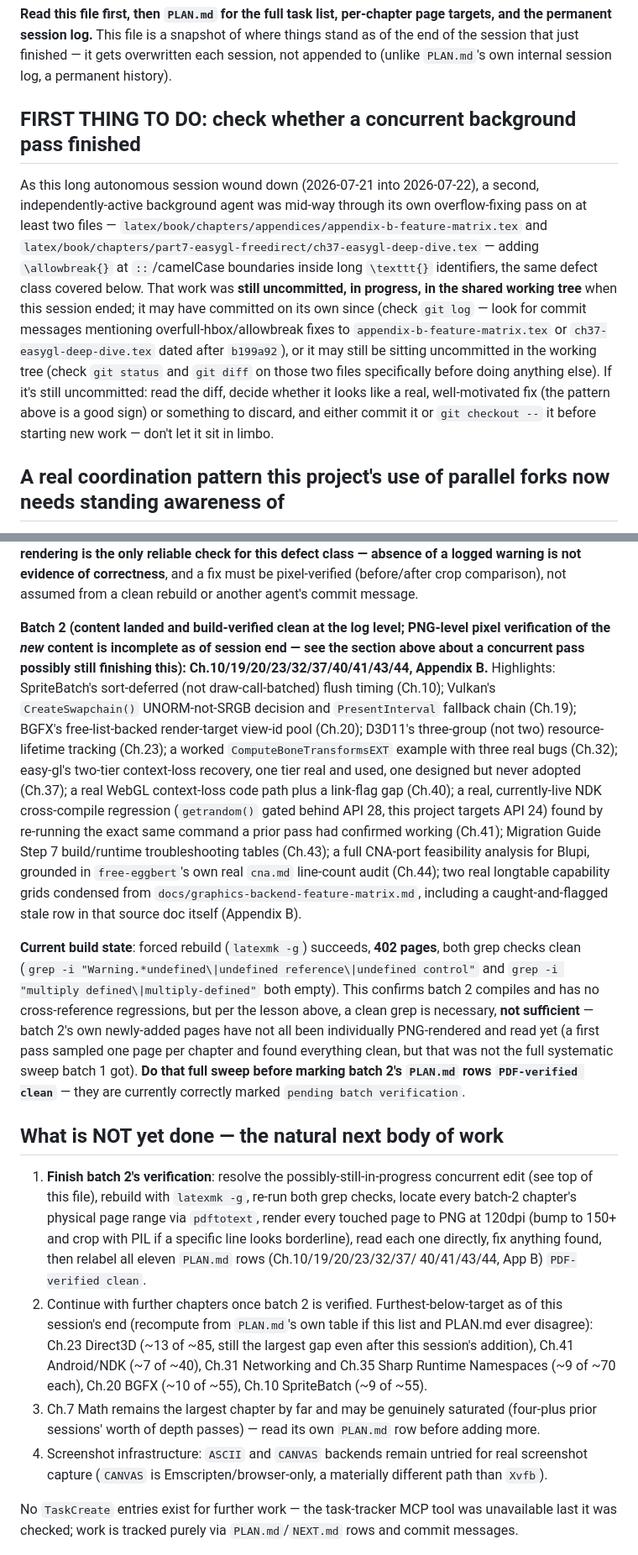
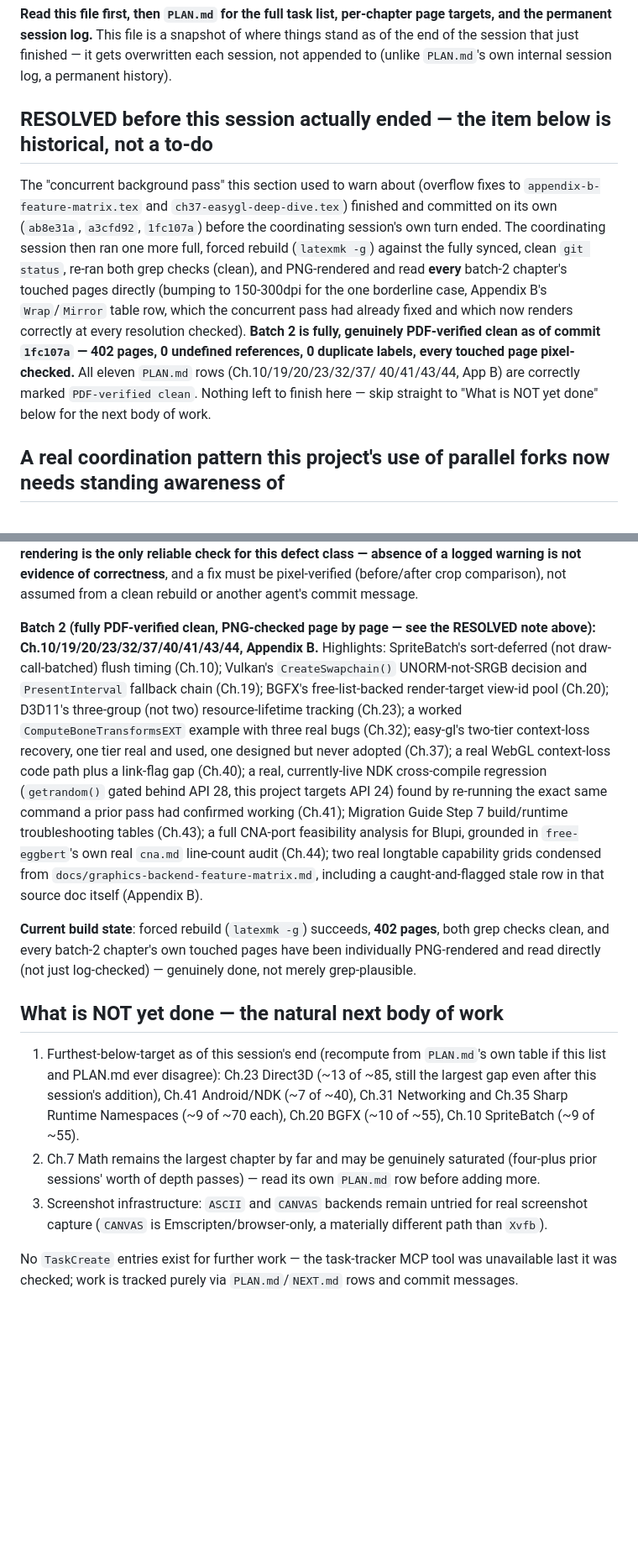
Before and after one commit to openeggbert/cna-bible, a Markdown page: NEXT.md, 2 parts joined by grey strips. Shown at 84% size. Drawn GitHub-style; blank space fills up the shorter version.

Commit message:
NEXT.md: mark batch-2 verification as actually finished (it completed this same session)

```diff
--- a/NEXT.md
+++ b/NEXT.md
@@ -5,21 +5,20 @@ the permanent session log.** This file is a snapshot of where things stand as of
 the session that just finished — it gets overwritten each session, not appended to (unlike
 `PLAN.md`'s own internal session log, a permanent history).
 
-## FIRST THING TO DO: check whether a concurrent background pass finished
+## RESOLVED before this session actually ended — the item below is historical, not a to-do
 
-As this long autonomous session wound down (2026-07-21 into 2026-07-22), a second,
-independently-active background agent was mid-way through its own overflow-fixing pass on at
-least two files — `latex/book/chapters/appendices/appendix-b-feature-matrix.tex` and
-`latex/book/chapters/part7-easygl-freedirect/ch37-easygl-deep-dive.tex` — adding `\allowbreak{}`
-at `::`/camelCase boundaries inside long `\texttt{}` identifiers, the same defect class covered
-below. That work was **still uncommitted, in progress, in the shared working tree** when this
-session ended; it may have committed on its own since (check `git log` — look for commit
-messages mentioning overfull-hbox/allowbreak fixes to `appendix-b-feature-matrix.tex` or
-`ch37-easygl-deep-dive.tex` dated after `b199a92`), or it may still be sitting uncommitted in
-the working tree (check `git status` and `git diff` on those two files specifically before
-doing anything else). If it's still uncommitted: read the diff, decide whether it looks like a
-real, well-motivated fix (the pattern above is a good sign) or something to discard, and either
-commit it or `git checkout --` it before starting new work — don't let it sit in limbo.
+The "concurrent background pass" this section used to warn about (overflow fixes to
+`appendix-b-feature-matrix.tex` and `ch37-easygl-deep-dive.tex`) finished and committed on its
+own (`ab8e31a`, `a3cfd92`, `1fc107a`) before the coordinating session's own turn ended. The
+coordinating session then ran one more full, forced rebuild (`latexmk -g`) against the fully
+synced, clean `git status`, re-ran both grep checks (clean), and PNG-rendered and read **every**
+batch-2 chapter's touched pages directly (bumping to 150-300dpi for the one borderline case,
+Appendix B's `Wrap`/`Mirror` table row, which the concurrent pass had already fixed and which
+now renders correctly at every resolution checked). **Batch 2 is fully, genuinely
+PDF-verified clean as of commit `1fc107a` — 402 pages, 0 undefined references, 0 duplicate
+labels, every touched page pixel-checked.** All eleven `PLAN.md` rows (Ch.10/19/20/23/32/37/
+40/41/43/44, App B) are correctly marked `PDF-verified clean`. Nothing left to finish here —
+skip straight to "What is NOT yet done" below for the next body of work.
 
 ## A real coordination pattern this project's use of parallel forks now needs standing awareness of
 
@@ -105,9 +104,8 @@ check for this defect class — absence of a logged warning is not evidence of c
 a fix must be pixel-verified (before/after crop comparison), not assumed from a clean rebuild or
 another agent's commit message.
 
-**Batch 2 (content landed and build-verified clean at the log level; PNG-level pixel
-verification of the *new* content is incomplete as of session end — see the section above about
-a concurrent pass possibly still finishing this): Ch.10/19/20/23/32/37/40/41/43/44, Appendix B.**
+**Batch 2 (fully PDF-verified clean, PNG-checked page by page — see the RESOLVED note above):
+Ch.10/19/20/23/32/37/40/41/43/44, Appendix B.**
 Highlights: SpriteBatch's sort-deferred (not draw-call-batched) flush timing (Ch.10); Vulkan's
 `CreateSwapchain()` UNORM-not-SRGB decision and `PresentInterval` fallback chain (Ch.19); BGFX's
 free-list-backed render-target view-id pool (Ch.20); D3D11's three-group (not two)
@@ -123,31 +121,20 @@ feasibility analysis for Blupi, grounded in `free-eggbert`'s own real `cna.md` l
 source doc itself (Appendix B).
 
 **Current build state**: forced rebuild (`latexmk -g`) succeeds, **402 pages**, both grep
-checks clean (`grep -i "Warning.*undefined\|undefined reference\|undefined control"` and
-`grep -i "multiply defined\|multiply-defined"` both empty). This confirms batch 2 compiles and
-has no cross-reference regressions, but per the lesson above, a clean grep is necessary, **not
-sufficient** — batch 2's own newly-added pages have not all been individually PNG-rendered and
-read yet (a first pass sampled one page per chapter and found everything clean, but that was
-not the full systematic sweep batch 1 got). **Do that full sweep before marking batch 2's
-`PLAN.md` rows `PDF-verified clean`** — they are currently correctly marked `pending batch
-verification`.
+checks clean, and every batch-2 chapter's own touched pages have been individually
+PNG-rendered and read directly (not just log-checked) — genuinely done, not merely
+grep-plausible.
 
 ## What is NOT yet done — the natural next body of work
 
-1. **Finish batch 2's verification**: resolve the possibly-still-in-progress concurrent edit
-   (see top of this file), rebuild with `latexmk -g`, re-run both grep checks, locate every
-   batch-2 chapter's physical page range via `pdftotext`, render every touched page to PNG at
-   120dpi (bump to 150+ and crop with PIL if a specific line looks borderline), read each one
-   directly, fix anything found, then relabel all eleven `PLAN.md` rows (Ch.10/19/20/23/32/37/
-   40/41/43/44, App B) `PDF-verified clean`.
-2. Continue with further chapters once batch 2 is verified. Furthest-below-target as of this
-   session's end (recompute from `PLAN.md`'s own table if this list and PLAN.md ever disagree):
-   Ch.23 Direct3D (~13 of ~85, still the largest gap even after this session's addition), Ch.41
-   Android/NDK (~7 of ~40), Ch.31 Networking and Ch.35 Sharp Runtime Namespaces (~9 of ~70
-   each), Ch.20 BGFX (~10 of ~55), Ch.10 SpriteBatch (~9 of ~55).
-3. Ch.7 Math remains the largest chapter by far and may be genuinely saturated (four-plus prior
+1. Furthest-below-target as of this session's end (recompute from `PLAN.md`'s own table if
+   this list and PLAN.md ever disagree): Ch.23 Direct3D (~13 of ~85, still the largest gap even
+   after this session's addition), Ch.41 Android/NDK (~7 of ~40), Ch.31 Networking and Ch.35
+   Sharp Runtime Namespaces (~9 of ~70 each), Ch.20 BGFX (~10 of ~55), Ch.10 SpriteBatch (~9 of
+   ~55).
+2. Ch.7 Math remains the largest chapter by far and may be genuinely saturated (four-plus prior
    sessions' worth of depth passes) — read its own `PLAN.md` row before adding more.
-4. Screenshot infrastructure: `ASCII` and `CANVAS` backends remain untried for real screenshot
+3. Screenshot infrastructure: `ASCII` and `CANVAS` backends remain untried for real screenshot
    capture (`CANVAS` is Emscripten/browser-only, a materially different path than `Xvfb`).
 
 No `TaskCreate` entries exist for further work — the task-tracker MCP tool was unavailable last
```
